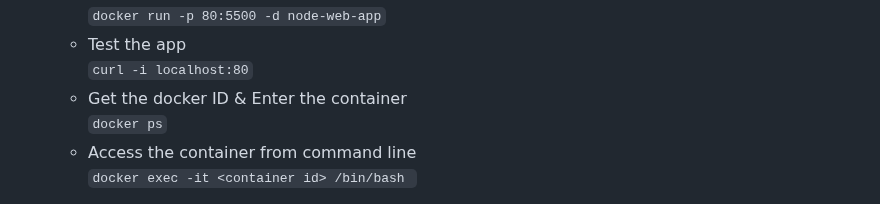
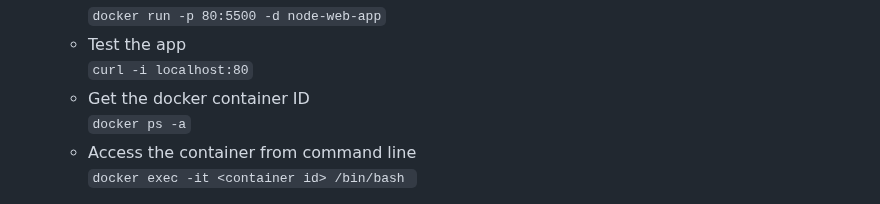
Before and after one commit to egateri/learn-nodejs, a Markdown page: README.md, the part around the change. Rendered like a GitHub page.

```diff
--- a/README.md
+++ b/README.md
@@ -66,8 +66,8 @@ Node JS Application
        `docker run -p 80:5500 -d node-web-app`
     - Test the app
        `curl -i localhost:80`
-    - Get the docker ID  & Enter the container
-       `docker ps`
+    - Get the docker container ID
+       `docker ps -a`
     -  Access the container from command line
        `docker exec -it <container id> /bin/bash `
 
```
